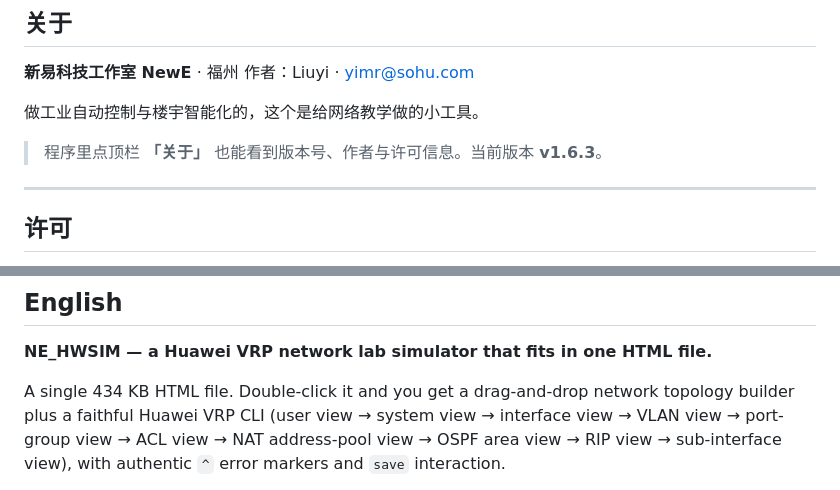
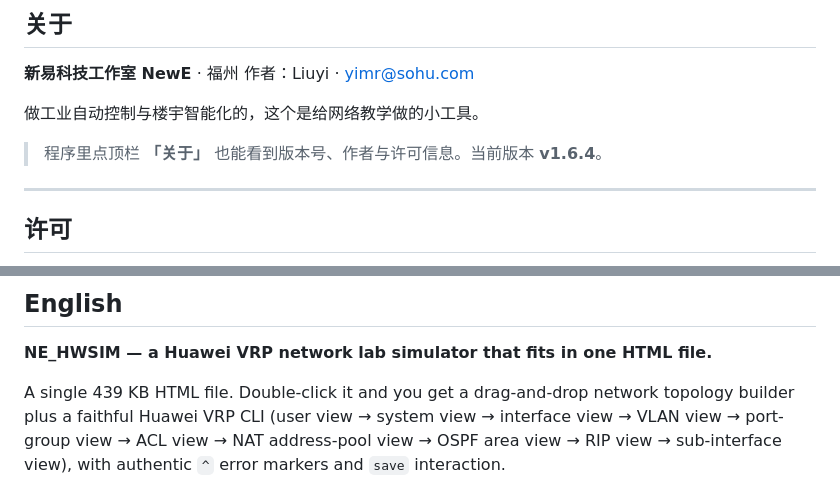
Before and after one commit to liuyimr/NE_HWSIM, a Markdown page: README.md, 2 parts joined by grey strips. GitHub-like rendering.

```diff
--- a/README.md
+++ b/README.md
@@ -392,7 +406,7 @@ A：点顶栏 **「关于」**，里面写着版本号；用记事本打开文
 
 做工业自动控制与楼宇智能化的，这个是给网络教学做的小工具。
 
-> 程序里点顶栏 **「关于」** 也能看到版本号、作者与许可信息。当前版本 **v1.6.3**。
+> 程序里点顶栏 **「关于」** 也能看到版本号、作者与许可信息。当前版本 **v1.6.4**。
 
 ---
 
@@ -421,7 +435,7 @@ MIT License —— 随便用，商用也行，改了也不用说。详见 [LICEN
 
 **NE_HWSIM — a Huawei VRP network lab simulator that fits in one HTML file.**
 
-A single 434 KB HTML file. Double-click it and you get a drag-and-drop network topology builder plus a
+A single 439 KB HTML file. Double-click it and you get a drag-and-drop network topology builder plus a
 faithful Huawei VRP CLI (user view → system view → interface view → VLAN view → port-group view → ACL view
 → NAT address-pool view → OSPF area view → RIP view → sub-interface view), with authentic `^` error markers and `save` interaction.
 
```
Also changed, not shown: other parts of README.md (+18 -4 lines), 使用说明.md (+1 -1 lines), screenshot-mobile.png, screenshot.png, 1 other file.
